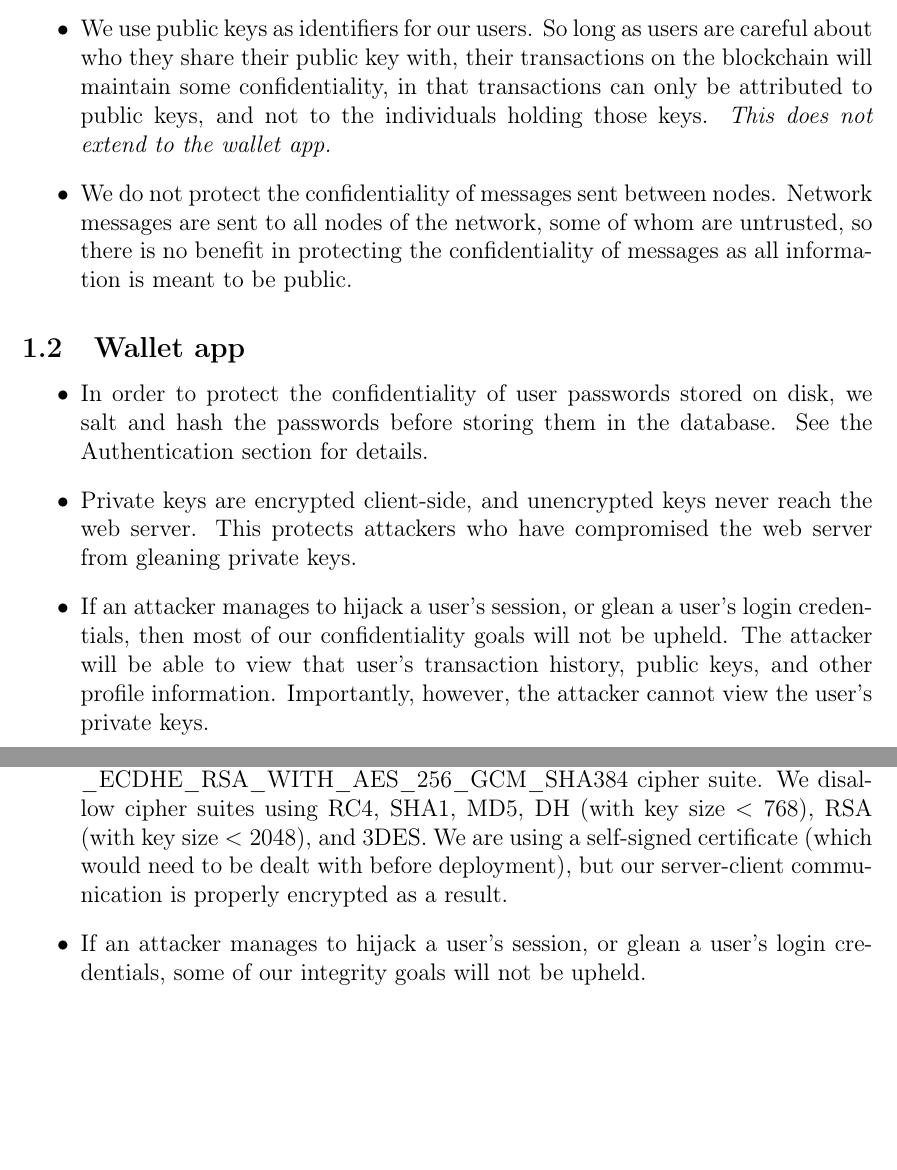
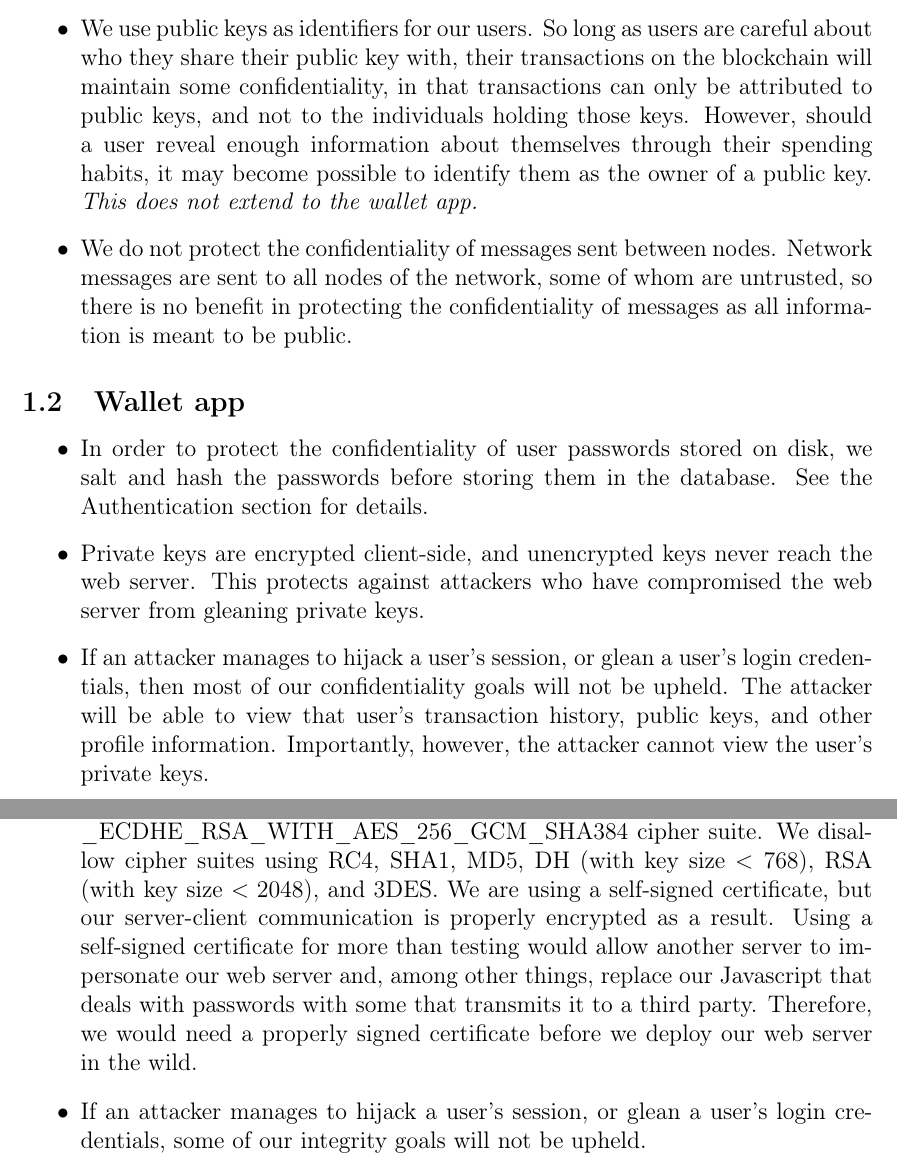
Before and after one commit to ethantkoenig/cs5431, a LaTeX document (docs/design.tex): two parts of pages 1 and 2 of 4, joined at a grey line, cut so that both start at the same text, the shorter picture padded with empty space. Compiled offline with pdfLaTeX.

Commit message:
Update design doc, not final

```diff
--- a/docs/design.tex
+++ b/docs/design.tex
@@ -38,7 +38,8 @@
 \subsection{Cryptocurrency}
 
 \begin{itemize}
-\item  We use public keys as identifiers for our users. So long as users are careful about who they share their public key with, their transactions on the blockchain will maintain some confidentiality, in that transactions can only be attributed to public keys, and not to the individuals holding those keys.
+	\item We use public keys as identifiers for our users. So long as users are careful about who they share their public key with, their transactions on the blockchain will maintain some confidentiality, in that transactions can only be attributed to public keys, and not to the individuals holding those keys.
+	However, should a user reveal enough information about themselves through their spending habits, it may become possible to identify them as the owner of a public key.
 	\textit{This does not extend to the wallet app.}
 	\item We do not protect the confidentiality of messages sent between nodes.
 	Network messages are sent to all nodes of the network, some of whom are untrusted, so there is no benefit in protecting the confidentiality of messages as all information is meant to be public.
@@ -47,9 +48,14 @@ Network messages are sent to all nodes of the network, some of whom are untruste
 \subsection{Wallet app}
 
 \begin{itemize}
-\item In order to protect the confidentiality of user passwords stored on disk, we salt and hash the passwords before storing them in the database. See the Authentication section for details.
-\item Private keys are encrypted client-side, and unencrypted keys never reach the web server. This protects attackers who have compromised the web server from gleaning private keys.
-\item If an attacker manages to hijack a user's session, or glean a user's login credentials, then most of our confidentiality goals will not be upheld. The attacker will be able to view that user's transaction history, public keys, and other profile information. Importantly, however, the attacker cannot view the user's private keys.
+	\item In order to protect the confidentiality of user passwords stored on disk, we salt and hash the passwords before storing them in the database.
+	See the Authentication section for details.
+	\item Private keys are encrypted client-side, and unencrypted keys never reach the web server.
+	This protects against attackers who have compromised the web server from gleaning private keys.
+	\item If an attacker manages to hijack a user's session, or glean a user's login credentials, then most of our confidentiality goals will not be upheld.
+	The attacker will be able to view that user's transaction history, public keys, and other profile information.
+	Importantly, however, the attacker cannot view the user's private keys.
+	% is this last one true now, if the attacker knows the user's login credentials?
 \end{itemize}
 
 \section{Integrity}
@@ -62,11 +68,16 @@ This requires miners to find a nonce that caused their proposed blocks to have a
 	This proof-of-work protocol forces an attacker to control at least 51\% of the computing power of the network in order to disrupt the blockchain\cite{bitcoin}.
 	% \item Once a miner finds a nonce that satisfies the difficulty, he broadcasts his block to the network, where other miners will pause their mining operations (if they have enough transactions to be mining) to verify the block.
 	% \item If a new block that has been verified contains transactions that the miner has, those transactions are removed from the block he is mining, and he must wait for more transactions to come in before resuming mining operation.
-\item We do protect the integrity of transactions through use of digital signatures. If a transaction message is modified (perhaps through a man-in-the-middle attack), the message's signature will not verify, and the transaction will be rejected as invalid.
+	\item We do protect the integrity of transactions through use of digital signatures.
+	If a transaction message is modified (perhaps through a man-in-the-middle attack), the message's signature will not verify, and the transaction will be rejected as invalid.
 \end{itemize}
 
 \subsection{Wallet app}
 
 \begin{itemize}
-\item The integrity of communications between the web server and client is maintained through the use of HTTPS. We use TLS 1.2, and default to the TLS \_ECDHE\_RSA\_WITH\_AES\_256\_GCM\_SHA384 cipher suite.
-We disallow cipher suites using RC4, SHA1, MD5, DH (with key size $< 768$), RSA (with key size $< 2048$), and 3DES. We are using a self-signed certificate (which would need to be dealt with before deployment), but our server-client communication is properly encrypted as a result.
+	\item The integrity of communications between the web server and client is maintained through the use of HTTPS.
+	We use TLS 1.2, and default to the TLS \_ECDHE\_RSA\_WITH\_AES\_256\_GCM\_SHA384 cipher suite.
+	We disallow cipher suites using RC4, SHA1, MD5, DH (with key size $< 768$), RSA (with key size $< 2048$), and 3DES.
+	We are using a self-signed certificate, but our server-client communication is properly encrypted as a result.
+	Using a self-signed certificate for more than testing would allow another server to impersonate our web server and, among other things, replace our Javascript that deals with passwords with some that transmits it to a third party.
+	Therefore, we would need a properly signed certificate before we deploy our web server in the wild.
```
Also changed, not shown: docs/design.tex (24 more changed lines). Lines whose indentation alone changed are shown as unchanged.
